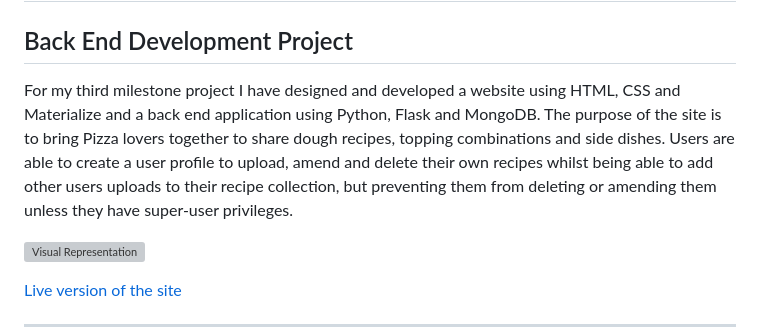
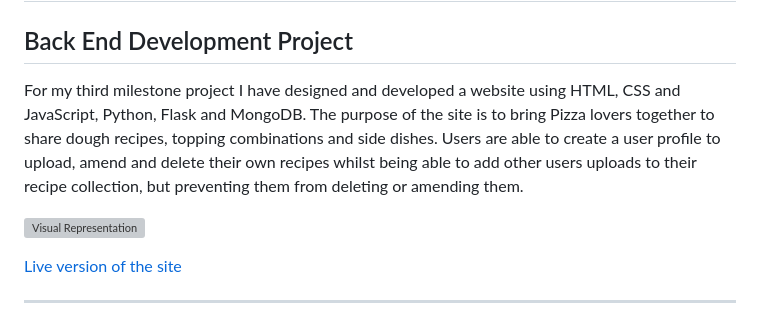
Before and after one commit to AHendley84/Pizza-Stop-MIlestone-Project-3, a Markdown page: README.md, the part around the change. GitHub-like rendering; grey boxes are pictures that could not be loaded.

Commit message:
Edit brief odescribingthe purpose of this project in readme

```diff
--- a/README.md
+++ b/README.md
@@ -1,7 +1,7 @@
 # Pizza-Stop-MIlestone-Project-3
 ## Back End Development Project
 
-For my third milestone project I have designed and developed a website using HTML, CSS and Materialize and a back end application using Python, Flask and MongoDB. The purpose of the site is to bring Pizza lovers together to share dough recipes, topping combinations and side dishes. Users are able to create a user profile to upload, amend and delete their own recipes whilst being able to add other users uploads to their recipe collection, but preventing them from deleting or amending them unless they have super-user privileges.
+For my third milestone project I have designed and developed a website using HTML, CSS and JavaScript, Python, Flask and MongoDB. The purpose of the site is to bring Pizza lovers together to share dough recipes, topping combinations and side dishes. Users are able to create a user profile to upload, amend and delete their own recipes whilst being able to add other users uploads to their recipe collection, but preventing them from deleting or amending them.
 
 ![Visual Representation]()
 
```
